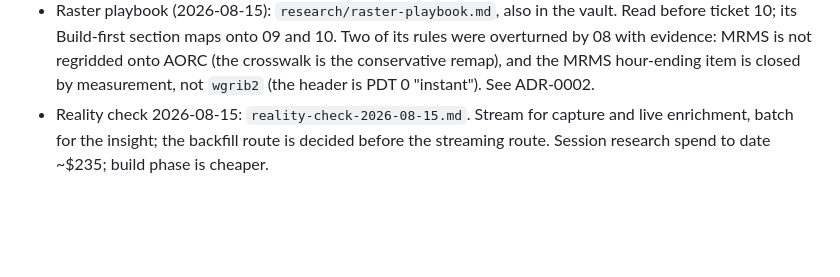
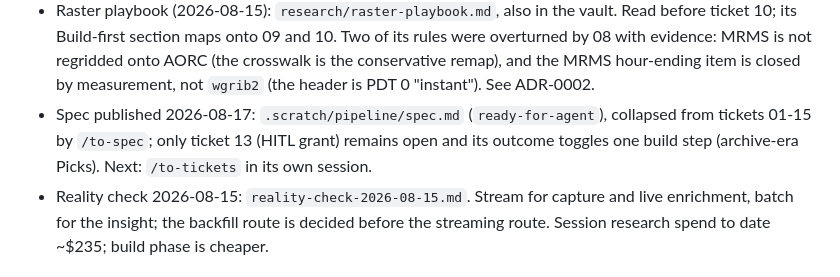
Before and after one commit to owensross27/raincheck, a Markdown page: .scratch/pipeline/map.md, the part around the change. Drawn GitHub-style; blank space fills up the shorter version.

Commit message:
docs: map notes the published spec and the /to-tickets hand-off

```diff
--- a/.scratch/pipeline/map.md
+++ b/.scratch/pipeline/map.md
@@ -47,6 +47,10 @@ Flood-exposure scoring is a later map, not this one.
   were overturned by 08 with evidence: MRMS is not regridded onto AORC (the
   crosswalk is the conservative remap), and the MRMS hour-ending item is closed by
   measurement, not `wgrib2` (the header is PDT 0 "instant"). See ADR-0002.
+- Spec published 2026-08-17: `.scratch/pipeline/spec.md` (`ready-for-agent`), collapsed
+  from tickets 01-15 by `/to-spec`; only ticket 13 (HITL grant) remains open and its
+  outcome toggles one build step (archive-era Picks). Next: `/to-tickets` in its own
+  session.
 - Reality check 2026-08-15: `reality-check-2026-08-15.md`. Stream for capture and
   live enrichment, batch for the insight; the backfill route is decided before the
   streaming route. Session research spend to date ~$235; build phase is cheaper.
```
